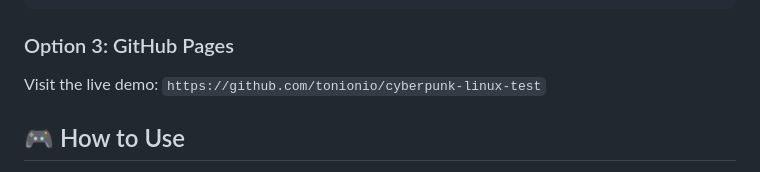
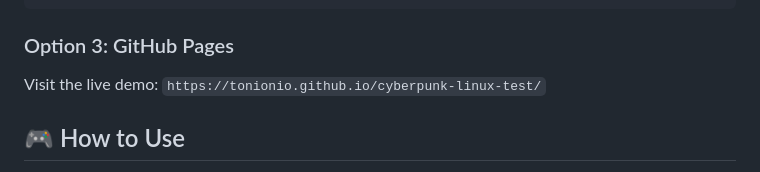
Before and after one commit to tonionio/cyberpunk-linux-test, a Markdown page: README.md, the part around the change. Drawn GitHub-style.

Commit message:
Updated README.md with Live Demo Link

````diff
--- a/README.md
+++ b/README.md
@@ -31,7 +31,7 @@ cd cyberpunk-linux-test
 ```
 
 ### Option 3: GitHub Pages
-Visit the live demo: `https://github.com/tonionio/cyberpunk-linux-test`
+Visit the live demo: `https://tonionio.github.io/cyberpunk-linux-test/`
 
 ## 🎮 How to Use
 
````
